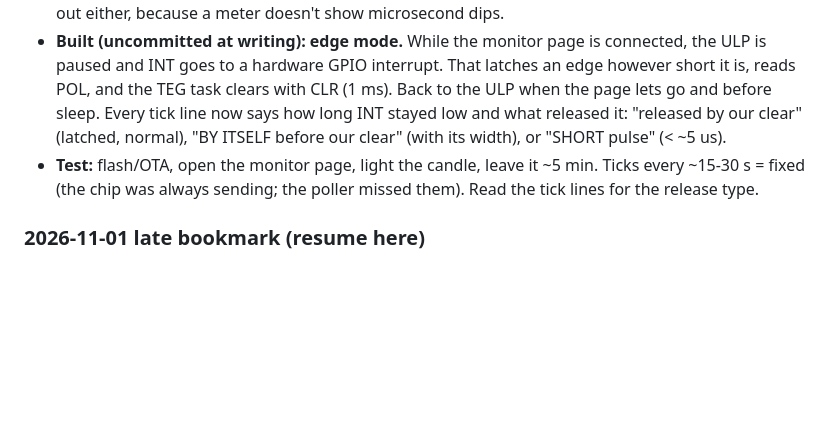
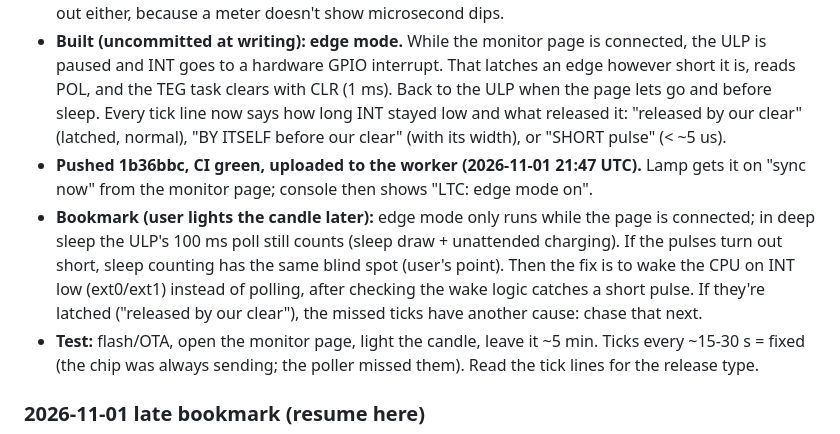
Before and after one commit to studstudio/candlelight, a Markdown page: firmware/NOTES.md, the part around the change. Rendered like a GitHub page; blank space fills up the shorter version.

Commit message:
Notes: bookmark edge-mode candle test; sleep-side plan depends on pulse width
Co-Authored-By: Claude Opus 5.5 <noreply@anthropic.com>

```diff
--- a/firmware/NOTES.md
+++ b/firmware/NOTES.md
@@ -129,6 +129,8 @@ Still to build: skip the update step when the battery is low (waiting for the ba
 
 - **Blind spot found in my firmware:** the ULP only looked at INT every 100 ms. If the chip's pulses are short (INT released by itself instead of staying latched until our CLR), a 100 ms poll misses nearly all of them. That fits the data: a steady charge gives 0 ticks; the rare "ghost" pairs are the few times INT happened to stay low long enough to be caught. The 1-minute code-free meter test can't rule this out either, because a meter doesn't show microsecond dips.
 - **Built (uncommitted at writing): edge mode.** While the monitor page is connected, the ULP is paused and INT goes to a hardware GPIO interrupt. That latches an edge however short it is, reads POL, and the TEG task clears with CLR (1 ms). Back to the ULP when the page lets go and before sleep. Every tick line now says how long INT stayed low and what released it: "released by our clear" (latched, normal), "BY ITSELF before our clear" (with its width), or "SHORT pulse" (< ~5 us).
+- **Pushed 1b36bbc, CI green, uploaded to the worker (2026-11-01 21:47 UTC).** Lamp gets it on "sync now" from the monitor page; console then shows "LTC: edge mode on".
+- **Bookmark (user lights the candle later):** edge mode only runs while the page is connected; in deep sleep the ULP's 100 ms poll still counts (sleep draw + unattended charging). If the pulses turn out short, sleep counting has the same blind spot (user's point). Then the fix is to wake the CPU on INT low (ext0/ext1) instead of polling, after checking the wake logic catches a short pulse. If they're latched ("released by our clear"), the missed ticks have another cause: chase that next.
 - **Test:** flash/OTA, open the monitor page, light the candle, leave it ~5 min. Ticks every ~15-30 s = fixed (the chip was always sending; the poller missed them). Read the tick lines for the release type.
 
 ### 2026-11-01 late bookmark (resume here)
```
